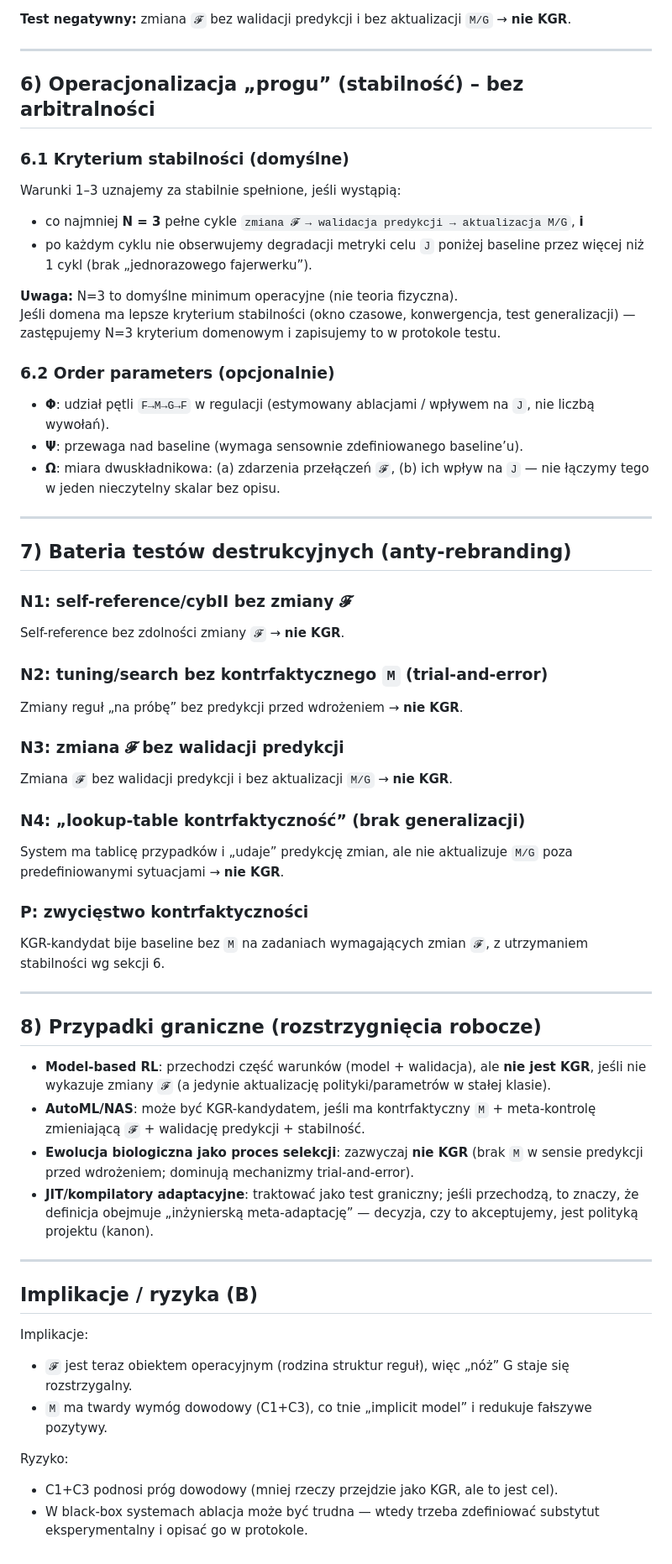
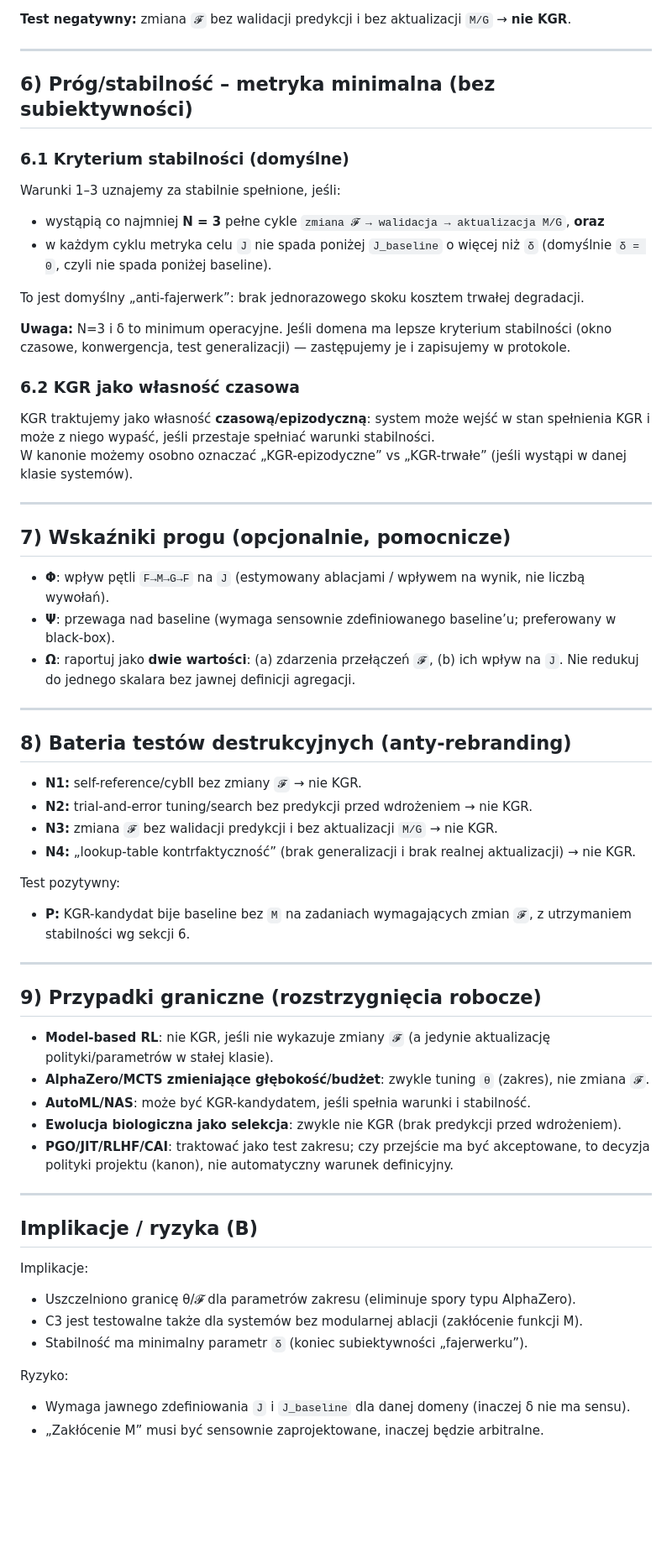
Before and after one commit to romanbartoszewski/zecevolution, a Markdown page: B/specyfikacje/kgr_threshold.md, the part around one of its changes. Shown at 84% size. GitHub-like rendering; blank space fills up the shorter version.

Commit message:
KGR v0.6: fix θ/𝓕 edge cases, make C3 testable, and formalize stability
Add rule-range parameter rule (θ vs 𝓕), allow C3 via perturbation not only ablation, define anti-fajerwerk with J_baseline and δ, clarify KGR as temporal property, and keep Ω as 2-part metric.

```diff
--- a/B/specyfikacje/kgr_threshold.md
+++ b/B/specyfikacje/kgr_threshold.md
@@ -78,56 +85,57 @@ Walidacja w KGR to:
 
 ---
 
-## 6) Operacjonalizacja „progu” (stabilność) – bez arbitralności
+## 6) Próg/stabilność – metryka minimalna (bez subiektywności)
 
 ### 6.1 Kryterium stabilności (domyślne)
-Warunki 1–3 uznajemy za stabilnie spełnione, jeśli wystąpią:
-- co najmniej **N = 3** pełne cykle `zmiana 𝓕 → walidacja predykcji → aktualizacja M/G`,
-**i**
-- po każdym cyklu nie obserwujemy degradacji metryki celu `J` poniżej baseline przez więcej niż 1 cykl (brak „jednorazowego fajerwerku”).
+Warunki 1–3 uznajemy za stabilnie spełnione, jeśli:
+- wystąpią co najmniej **N = 3** pełne cykle `zmiana 𝓕 → walidacja → aktualizacja M/G`,
+**oraz**
+- w każdym cyklu metryka celu `J` nie spada poniżej `J_baseline` o więcej niż `δ` (domyślnie `δ = 0`, czyli nie spada poniżej baseline).
 
-**Uwaga:** N=3 to domyślne minimum operacyjne (nie teoria fizyczna).
-Jeśli domena ma lepsze kryterium stabilności (okno czasowe, konwergencja, test generalizacji) — zastępujemy N=3 kryterium domenowym i zapisujemy to w protokole testu.
+To jest domyślny „anti-fajerwerk”: brak jednorazowego skoku kosztem trwałej degradacji.
 
-### 6.2 Order parameters (opcjonalnie)
-- **Φ**: udział pętli `F→M→G→F` w regulacji (estymowany ablacjami / wpływem na `J`, nie liczbą wywołań).
-- **Ψ**: przewaga nad baseline (wymaga sensownie zdefiniowanego baseline’u).
-- **Ω**: miara dwuskładnikowa: (a) zdarzenia przełączeń `𝓕`, (b) ich wpływ na `J` — nie łączymy tego w jeden nieczytelny skalar bez opisu.
+**Uwaga:** N=3 i δ to minimum operacyjne. Jeśli domena ma lepsze kryterium stabilności (okno czasowe, konwergencja, test generalizacji) — zastępujemy je i zapisujemy w protokole.
+
+### 6.2 KGR jako własność czasowa
+KGR traktujemy jako własność **czasową/epizodyczną**: system może wejść w stan spełnienia KGR i może z niego wypaść, jeśli przestaje spełniać warunki stabilności.
+W kanonie możemy osobno oznaczać „KGR-epizodyczne” vs „KGR-trwałe” (jeśli wystąpi w danej klasie systemów).
 
 ---
 
-## 7) Bateria testów destrukcyjnych (anty-rebranding)
-
-### N1: self-reference/cybII bez zmiany 𝓕
-Self-reference bez zdolności zmiany `𝓕` → **nie KGR**.
-
-### N2: tuning/search bez kontrfaktycznego `M` (trial-and-error)
-Zmiany reguł „na próbę” bez predykcji przed wdrożeniem → **nie KGR**.
-
-### N3: zmiana 𝓕 bez walidacji predykcji
-Zmiana `𝓕` bez walidacji predykcji i bez aktualizacji `M/G` → **nie KGR**.
-
-### N4: „lookup-table kontrfaktyczność” (brak generalizacji)
-System ma tablicę przypadków i „udaje” predykcję zmian, ale nie aktualizuje `M/G` poza predefiniowanymi sytuacjami → **nie KGR**.
-
-### P: zwycięstwo kontrfaktyczności
-KGR-kandydat bije baseline bez `M` na zadaniach wymagających zmian `𝓕`, z utrzymaniem stabilności wg sekcji 6.
+## 7) Wskaźniki progu (opcjonalnie, pomocnicze)
+- **Φ**: wpływ pętli `F→M→G→F` na `J` (estymowany ablacjami / wpływem na wynik, nie liczbą wywołań).
+- **Ψ**: przewaga nad baseline (wymaga sensownie zdefiniowanego baseline’u; preferowany w black-box).
+- **Ω**: raportuj jako **dwie wartości**: (a) zdarzenia przełączeń `𝓕`, (b) ich wpływ na `J`. Nie redukuj do jednego skalara bez jawnej definicji agregacji.
 
 ---
 
-## 8) Przypadki graniczne (rozstrzygnięcia robocze)
-- **Model-based RL**: przechodzi część warunków (model + walidacja), ale **nie jest KGR**, jeśli nie wykazuje zmiany `𝓕` (a jedynie aktualizację polityki/parametrów w stałej klasie).
-- **AutoML/NAS**: może być KGR-kandydatem, jeśli ma kontrfaktyczny `M` + meta-kontrolę zmieniającą `𝓕` + walidację predykcji + stabilność.
-- **Ewolucja biologiczna jako proces selekcji**: zazwyczaj **nie KGR** (brak `M` w sensie predykcji przed wdrożeniem; dominują mechanizmy trial-and-error).
-- **JIT/kompilatory adaptacyjne**: traktować jako test graniczny; jeśli przechodzą, to znaczy, że definicja obejmuje „inżynierską meta-adaptację” — decyzja, czy to akceptujemy, jest polityką projektu (kanon).
+## 8) Bateria testów destrukcyjnych (anty-rebranding)
+- **N1:** self-reference/cybII bez zmiany `𝓕` → nie KGR.
+- **N2:** trial-and-error tuning/search bez predykcji przed wdrożeniem → nie KGR.
+- **N3:** zmiana `𝓕` bez walidacji predykcji i bez aktualizacji `M/G` → nie KGR.
+- **N4:** „lookup-table kontrfaktyczność” (brak generalizacji i brak realnej aktualizacji) → nie KGR.
+
+Test pozytywny:
+- **P:** KGR-kandydat bije baseline bez `M` na zadaniach wymagających zmian `𝓕`, z utrzymaniem stabilności wg sekcji 6.
+
+---
+
+## 9) Przypadki graniczne (rozstrzygnięcia robocze)
+- **Model-based RL**: nie KGR, jeśli nie wykazuje zmiany `𝓕` (a jedynie aktualizację polityki/parametrów w stałej klasie).
+- **AlphaZero/MCTS zmieniające głębokość/budżet**: zwykle tuning `θ` (zakres), nie zmiana `𝓕`.
+- **AutoML/NAS**: może być KGR-kandydatem, jeśli spełnia warunki i stabilność.
+- **Ewolucja biologiczna jako selekcja**: zwykle nie KGR (brak predykcji przed wdrożeniem).
+- **PGO/JIT/RLHF/CAI**: traktować jako test zakresu; czy przejście ma być akceptowane, to decyzja polityki projektu (kanon), nie automatyczny warunek definicyjny.
 
 ---
 
 ## Implikacje / ryzyka (B)
 Implikacje:
-- `𝓕` jest teraz obiektem operacyjnym (rodzina struktur reguł), więc „nóż” G staje się rozstrzygalny.
-- `M` ma twardy wymóg dowodowy (C1+C3), co tnie „implicit model” i redukuje fałszywe pozytywy.
+- Uszczelniono granicę θ/𝓕 dla parametrów zakresu (eliminuje spory typu AlphaZero).
+- C3 jest testowalne także dla systemów bez modularnej ablacji (zakłócenie funkcji M).
+- Stabilność ma minimalny parametr `δ` (koniec subiektywności „fajerwerku”).
 
 Ryzyko:
-- C1+C3 podnosi próg dowodowy (mniej rzeczy przejdzie jako KGR, ale to jest cel).
-- W black-box systemach ablacja może być trudna — wtedy trzeba zdefiniować substytut eksperymentalny i opisać go w protokole.
+- Wymaga jawnego zdefiniowania `J` i `J_baseline` dla danej domeny (inaczej δ nie ma sensu).
+- „Zakłócenie M” musi być sensownie zaprojektowane, inaczej będzie arbitralne.
```
Also changed, not shown: other parts of B/specyfikacje/kgr_threshold.md (+23 -16 lines).
